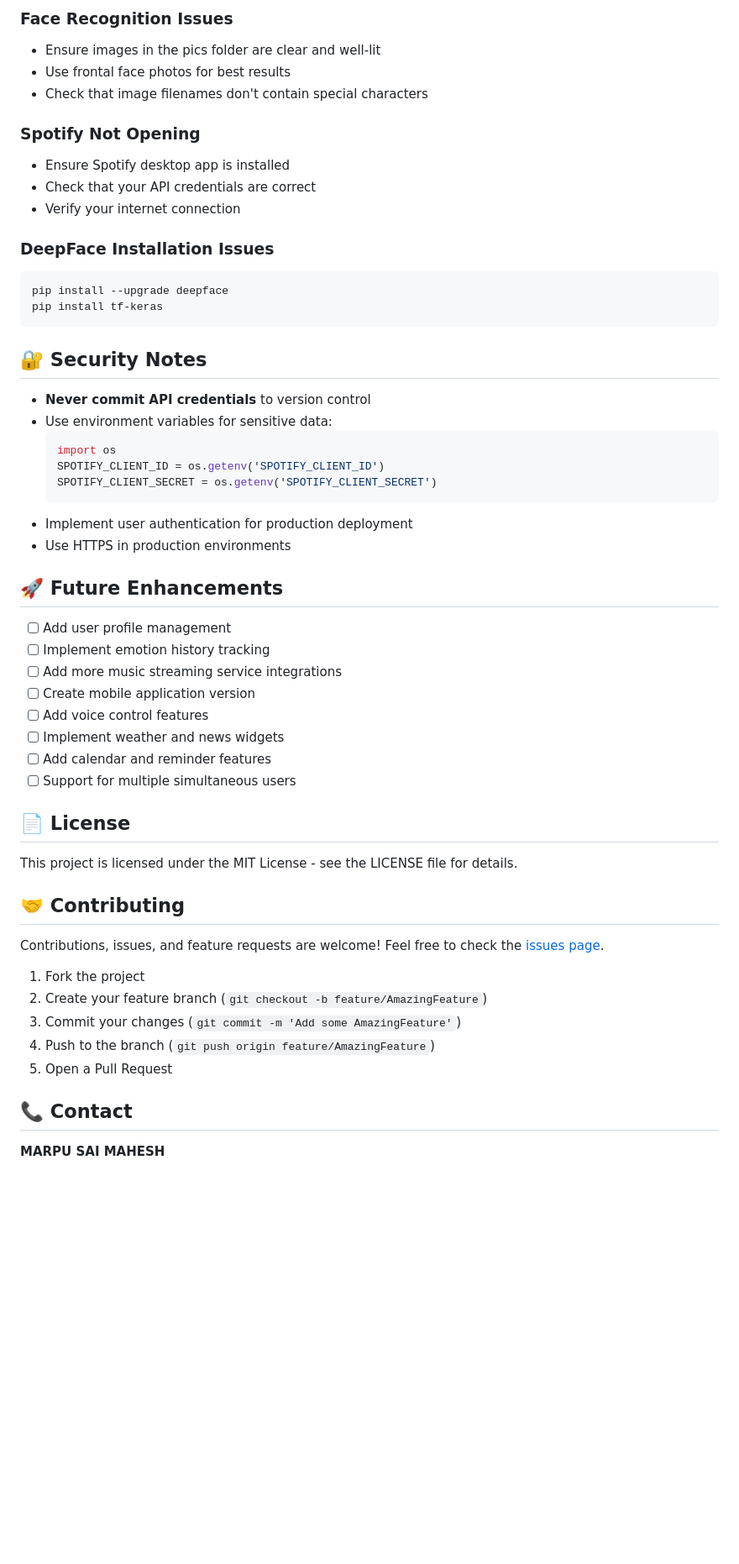
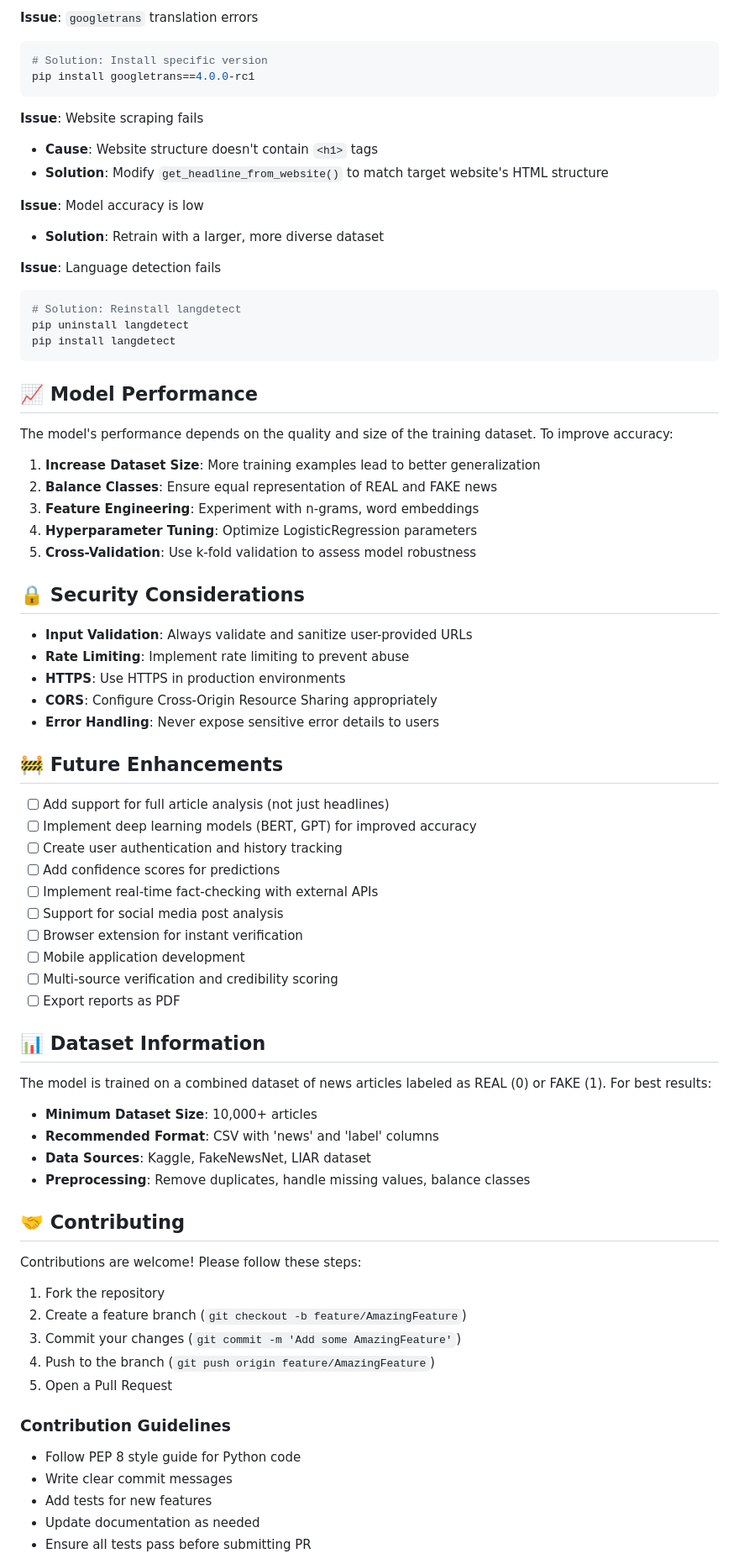
Before and after one commit to saimahesh19/InfoIntegrity-Pro, a Markdown page: README.md, the part around the change printed below. Shown: that part at 84% size. Rendered like a GitHub page; blank space fills up the shorter version.

````diff
--- a/README.md
+++ b/README.md
@@ -193,58 +214,79 @@ Plays music based on detected emotion and selected language
 
-### Face Recognition Issues
-- Ensure images in the pics folder are clear and well-lit
-- Use frontal face photos for best results
-- Check that image filenames don't contain special characters
-
-### Spotify Not Opening
-- Ensure Spotify desktop app is installed
-- Check that your API credentials are correct
-- Verify your internet connection
-
-### DeepFace Installation Issues
+**Issue**: `googletrans` translation errors
 ```bash
-pip install --upgrade deepface
-pip install tf-keras
+# Solution: Install specific version
+pip install googletrans==4.0.0-rc1
 ```
 
-## 🔐 Security Notes
+**Issue**: Website scraping fails
+- **Cause**: Website structure doesn't contain `<h1>` tags
+- **Solution**: Modify `get_headline_from_website()` to match target website's HTML structure
 
-- **Never commit API credentials** to version control
-- Use environment variables for sensitive data:
-  ```python
-  import os
-  SPOTIFY_CLIENT_ID = os.getenv('SPOTIFY_CLIENT_ID')
-  SPOTIFY_CLIENT_SECRET = os.getenv('SPOTIFY_CLIENT_SECRET')
-  ```
-- Implement user authentication for production deployment
-- Use HTTPS in production environments
+**Issue**: Model accuracy is low
+- **Solution**: Retrain with a larger, more diverse dataset
 
-## 🚀 Future Enhancements
+**Issue**: Language detection fails
+```bash
+# Solution: Reinstall langdetect
+pip uninstall langdetect
+pip install langdetect
+```
 
-- [ ] Add user profile management
-- [ ] Implement emotion history tracking
-- [ ] Add more music streaming service integrations
-- [ ] Create mobile application version
-- [ ] Add voice control features
-- [ ] Implement weather and news widgets
-- [ ] Add calendar and reminder features
-- [ ] Support for multiple simultaneous users
+## 📈 Model Performance
 
-## 📄 License
+The model's performance depends on the quality and size of the training dataset. To improve accuracy:
 
-This project is licensed under the MIT License - see the LICENSE file for details.
+1. **Increase Dataset Size**: More training examples lead to better generalization
+2. **Balance Classes**: Ensure equal representation of REAL and FAKE news
+3. **Feature Engineering**: Experiment with n-grams, word embeddings
+4. **Hyperparameter Tuning**: Optimize LogisticRegression parameters
+5. **Cross-Validation**: Use k-fold validation to assess model robustness
+
+## 🔒 Security Considerations
+
+- **Input Validation**: Always validate and sanitize user-provided URLs
+- **Rate Limiting**: Implement rate limiting to prevent abuse
+- **HTTPS**: Use HTTPS in production environments
+- **CORS**: Configure Cross-Origin Resource Sharing appropriately
+- **Error Handling**: Never expose sensitive error details to users
+
+## 🚧 Future Enhancements
+
+- [ ] Add support for full article analysis (not just headlines)
+- [ ] Implement deep learning models (BERT, GPT) for improved accuracy
+- [ ] Create user authentication and history tracking
+- [ ] Add confidence scores for predictions
+- [ ] Implement real-time fact-checking with external APIs
+- [ ] Support for social media post analysis
+- [ ] Browser extension for instant verification
+- [ ] Mobile application development
+- [ ] Multi-source verification and credibility scoring
+- [ ] Export reports as PDF
+
+## 📊 Dataset Information
+
+The model is trained on a combined dataset of news articles labeled as REAL (0) or FAKE (1). For best results:
+
+- **Minimum Dataset Size**: 10,000+ articles
+- **Recommended Format**: CSV with 'news' and 'label' columns
+- **Data Sources**: Kaggle, FakeNewsNet, LIAR dataset
+- **Preprocessing**: Remove duplicates, handle missing values, balance classes
 
 ## 🤝 Contributing
 
-Contributions, issues, and feature requests are welcome! Feel free to check the [issues page](https://github.com/saimahesh19/smart-mirror/issues).
+Contributions are welcome! Please follow these steps:
 
-1. Fork the project
-2. Create your feature branch (`git checkout -b feature/AmazingFeature`)
+1. Fork the repository
+2. Create a feature branch (`git checkout -b feature/AmazingFeature`)
 3. Commit your changes (`git commit -m 'Add some AmazingFeature'`)
 4. Push to the branch (`git push origin feature/AmazingFeature`)
 5. Open a Pull Request
 
-## 📞 Contact
+### Contribution Guidelines
 
-**MARPU SAI MAHESH**
+- Follow PEP 8 style guide for Python code
+- Write clear commit messages
+- Add tests for new features
+- Update documentation as needed
+- Ensure all tests pass before submitting PR
 
````
Also changed, not shown: other parts of README.md (+196 -131 lines).
